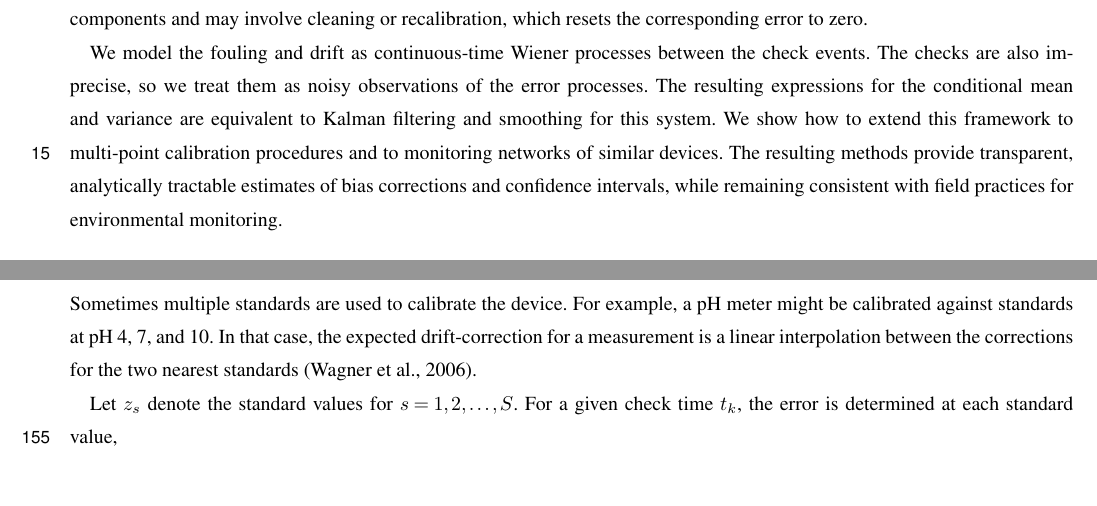
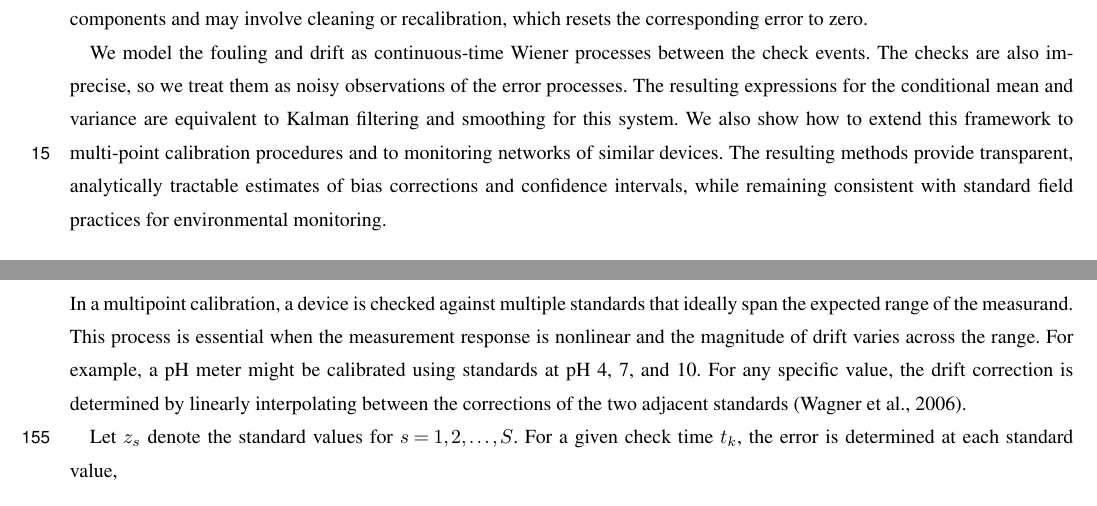
Before and after one commit to nodohs/manuscript_timeseries_error_model, a LaTeX document (timeseries_error_model.tex): two parts of pages 1 and 7 of 14, joined at a grey line, cut so that both start at the same text, the shorter picture padded with empty space. Compiled offline with pdfLaTeX; a missing font is replaced by an installed copy or a similar font; a LaTeX package or settings file that is missing is left out.

Commit message:
Multipoint calibration

```diff
--- a/timeseries_error_model.tex
+++ b/timeseries_error_model.tex
@@ -155,11 +155,11 @@ We model the fouling and drift as continuous-time Wiener processes between the c
 The checks are also imprecise, so we treat them as noisy observations of the error processes.
 The resulting expressions for the conditional mean and variance are equivalent to
 Kalman filtering and smoothing for this system.
-We show how to extend this framework to multi-point calibration procedures and
+We also show how to extend this framework to multi-point calibration procedures and
 to monitoring networks of similar devices.
 The resulting methods provide transparent, analytically tractable estimates of
 bias corrections and confidence intervals,
-while remaining consistent with field practices for environmental monitoring.
+while remaining consistent with standard field practices for environmental monitoring.
 
 \subsection{Preliminaries}
 %
@@ -685,13 +685,17 @@ By independence ($E^{m} \perp E^{s}$), the variance is
 \end{equation}
 %
 
-\subsection{Multi-point Correction}
-
-Sometimes multiple standards are used to calibrate the device.
-For example, a pH meter might be calibrated against standards at pH 4, 7, and 10.
-In that case, the expected drift-correction for a measurement is
-a linear interpolation between
-the corrections for the two nearest standards \citep{Wagner_2006}.
+\subsection{Multipoint Calibration}
+
+% cite Guidelines for data acquisition and data quality evaluation in environmental chemistry
+In a multipoint calibration, a device is checked against multiple standards
+that ideally span the expected range of the measurand.
+This process is essential when the measurement response is nonlinear
+and the magnitude of drift varies across the range.
+For example, a pH meter might be calibrated using standards at pH 4, 7, and 10.
+For any specific value, the drift correction is determined by linearly
+interpolating between the corrections of the two adjacent standards
+\citep{Wagner_2006}.
 
 Let $z_s$ denote the standard values for $s = 1, 2, \ldots, S$.
 For a given check time $t_k$,
```
Also changed, not shown: timeseries_error_model.tex (2 more changed lines).
